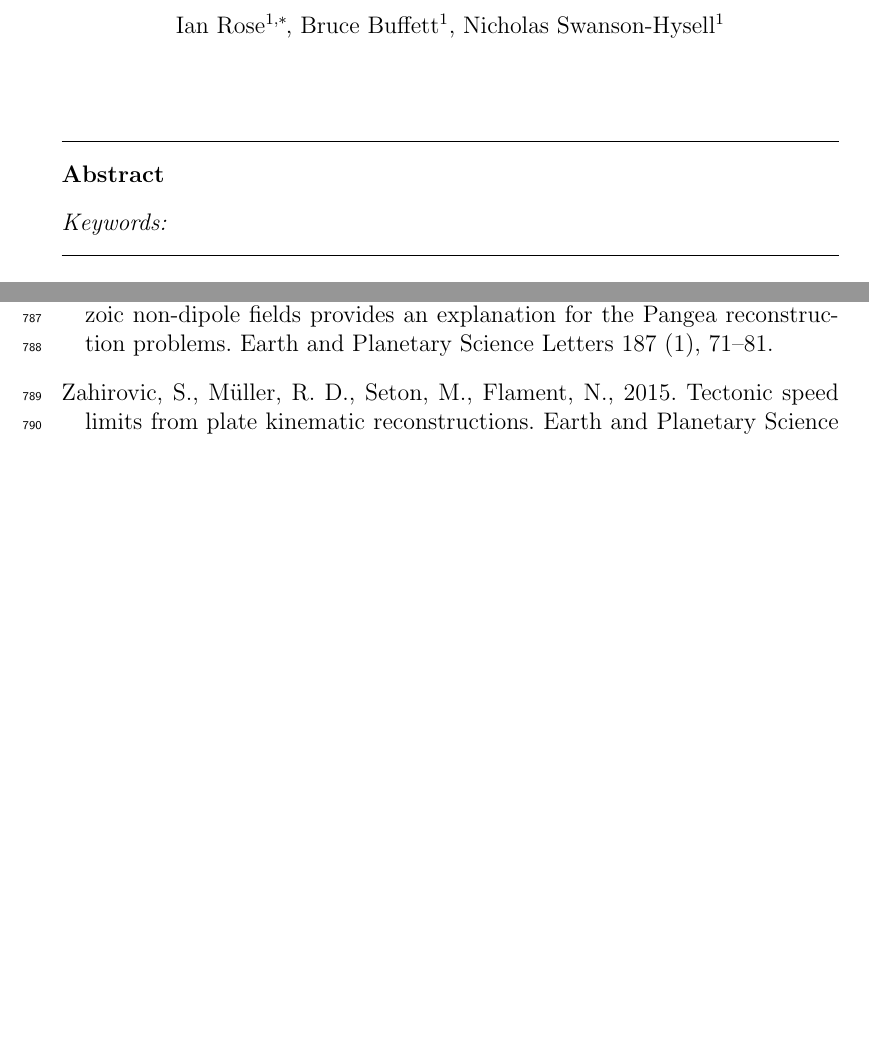
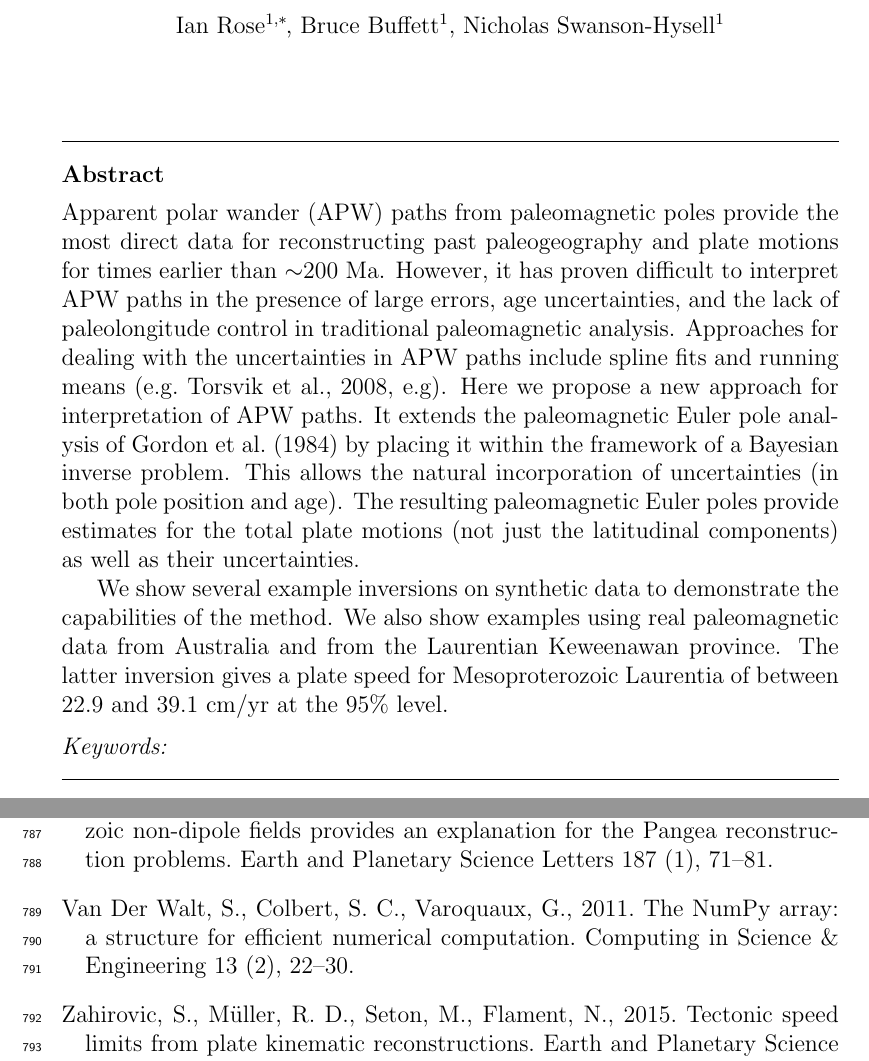
Before and after one commit to Swanson-Hysell-Group/bayesian_plate_reconstruction, a LaTeX paper (bayesian_plate_reconstruction.tex): two parts of pages 1 and 43 of 43, joined at a grey line, cut so that both start at the same text, the shorter picture padded with empty space. Compiled offline with pdfLaTeX.

Commit message:
Add abstract.

```diff
--- a/bayesian_plate_reconstruction.tex
+++ b/bayesian_plate_reconstruction.tex
@@ -117,7 +117,23 @@
 \address{}
 
 \begin{abstract}
+Apparent polar wander (APW) paths from paleomagnetic poles provide the most direct data
+for reconstructing past paleogeography and plate motions for times earlier than $\sim$200 Ma.
+However, it has proven difficult to interpret APW paths in the presence of large errors,
+age uncertainties, and the lack of paleolongitude control in traditional paleomagnetic analysis.
+Approaches for dealing with the uncertainties in APW paths include spline fits and
+running means \citep[e.g.][e.g]{torsvik2008global}.
+Here we propose a new approach for interpretation of APW paths.
+It extends the paleomagnetic Euler pole analysis of \citet{gordon1984paleomagnetic}
+by placing it within the framework of a Bayesian inverse problem.
+This allows the natural incorporation of uncertainties (in both pole position and age).
+The resulting paleomagnetic Euler poles provide estimates for the total
+plate motions (not just the latitudinal components) as well as their uncertainties.
 
+We show several example inversions on synthetic data to demonstrate the capabilities of the method.
+We also show examples using real paleomagnetic data from Australia and
+from the Laurentian Keweenawan province. The latter inversion gives a plate
+speed for Mesoproterozoic Laurentia of between 22.9 and 39.1 cm/yr at the 95\% level.
 \end{abstract}
 
 \begin{keyword}
```
Also changed, not shown: bayesian_plate_reconstruction.tex (2 more changed lines).
